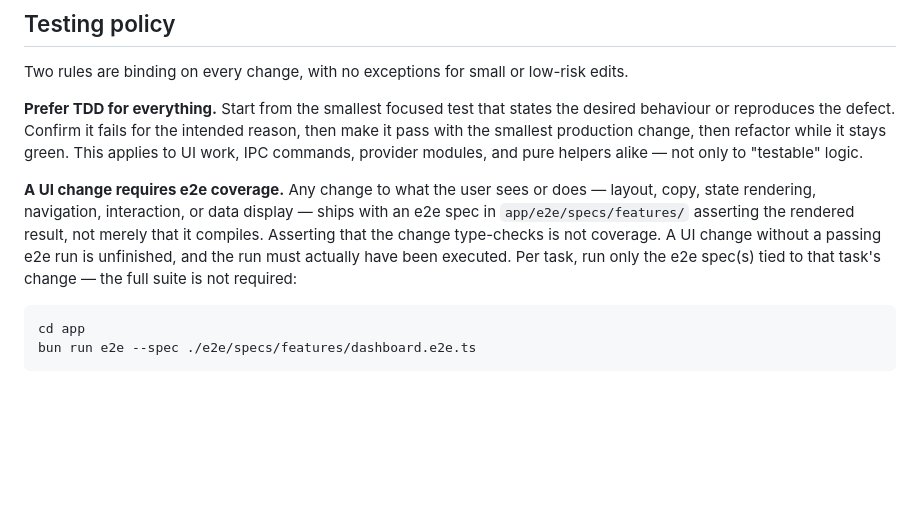
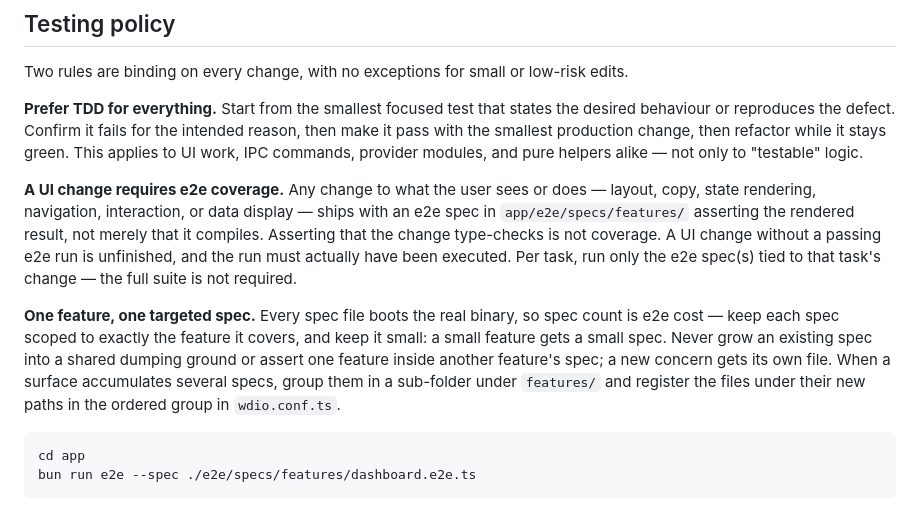
Before and after one commit to SOUMITRO-SAHA/AgentGauge, a Markdown page: AGENTS.md, the part around the change. GitHub-like rendering; blank space fills up the shorter version.

````diff
--- a/AGENTS.md
+++ b/AGENTS.md
@@ -180,7 +180,9 @@ Two rules are binding on every change, with no exceptions for small or low-risk
 
 **Prefer TDD for everything.** Start from the smallest focused test that states the desired behaviour or reproduces the defect. Confirm it fails for the intended reason, then make it pass with the smallest production change, then refactor while it stays green. This applies to UI work, IPC commands, provider modules, and pure helpers alike — not only to "testable" logic.
 
-**A UI change requires e2e coverage.** Any change to what the user sees or does — layout, copy, state rendering, navigation, interaction, or data display — ships with an e2e spec in `app/e2e/specs/features/` asserting the rendered result, not merely that it compiles. Asserting that the change type-checks is not coverage. A UI change without a passing e2e run is unfinished, and the run must actually have been executed. Per task, run only the e2e spec(s) tied to that task's change — the full suite is not required:
+**A UI change requires e2e coverage.** Any change to what the user sees or does — layout, copy, state rendering, navigation, interaction, or data display — ships with an e2e spec in `app/e2e/specs/features/` asserting the rendered result, not merely that it compiles. Asserting that the change type-checks is not coverage. A UI change without a passing e2e run is unfinished, and the run must actually have been executed. Per task, run only the e2e spec(s) tied to that task's change — the full suite is not required.
+
+**One feature, one targeted spec.** Every spec file boots the real binary, so spec count is e2e cost — keep each spec scoped to exactly the feature it covers, and keep it small: a small feature gets a small spec. Never grow an existing spec into a shared dumping ground or assert one feature inside another feature's spec; a new concern gets its own file. When a surface accumulates several specs, group them in a sub-folder under `features/` and register the files under their new paths in the ordered group in `wdio.conf.ts`.
 
 ```sh
 cd app
````
Also changed, not shown: .opencode/rules/testing.md (+18 -4 lines).
